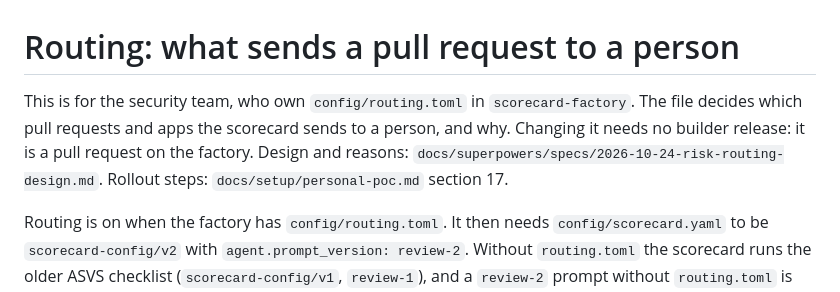
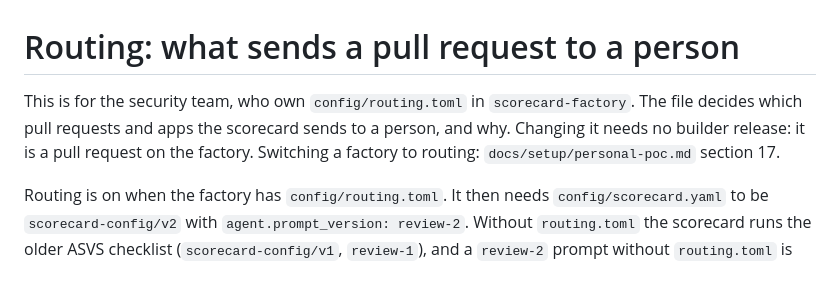
Before and after one commit to mwdavisii/platform-pipeline, a Markdown page: docs/scorecard/routing.md, the part around the change. Drawn GitHub-style.

Commit message:
Docs: remove the internal design notes; routing.md links only the setup doc
Co-Authored-By: Claude Opus 5.5 <noreply@anthropic.com>

```diff
--- a/docs/scorecard/routing.md
+++ b/docs/scorecard/routing.md
@@ -1,6 +1,6 @@
 # Routing: what sends a pull request to a person
 
-This is for the security team, who own `config/routing.toml` in `scorecard-factory`. The file decides which pull requests and apps the scorecard sends to a person, and why. Changing it needs no builder release: it is a pull request on the factory. Design and reasons: `docs/superpowers/specs/2026-10-24-risk-routing-design.md`. Rollout steps: `docs/setup/personal-poc.md` section 17.
+This is for the security team, who own `config/routing.toml` in `scorecard-factory`. The file decides which pull requests and apps the scorecard sends to a person, and why. Changing it needs no builder release: it is a pull request on the factory. Switching a factory to routing: `docs/setup/personal-poc.md` section 17.
 
 Routing is on when the factory has `config/routing.toml`. It then needs `config/scorecard.yaml` to be `scorecard-config/v2` with `agent.prompt_version: review-2`. Without `routing.toml` the scorecard runs the older ASVS checklist (`scorecard-config/v1`, `review-1`), and a `review-2` prompt without `routing.toml` is refused.
 
```
Also changed, not shown: 2 other files.
